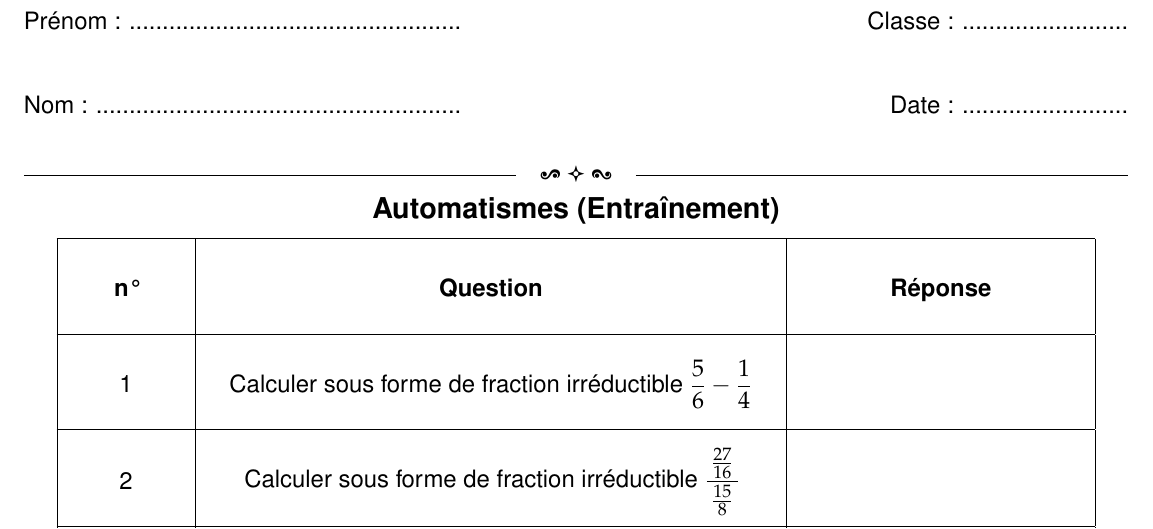
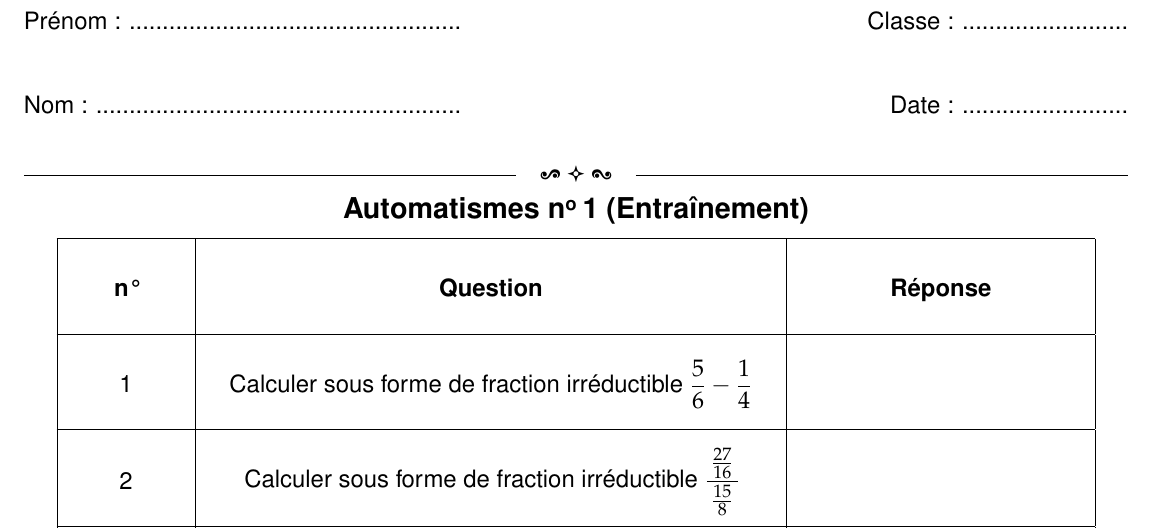
Before and after one commit to Rokoudram/LaTeX, a LaTeX problem sheet (2nd_gt/annee_2627/auto01_entrainement.tex): part of the page, cut so that both start at the same text. Compiled offline with pdfLaTeX.

Commit message:
Modification titre

```diff
--- a/2nd_gt/annee_2627/auto01_entrainement.tex
+++ b/2nd_gt/annee_2627/auto01_entrainement.tex
@@ -16,7 +16,7 @@
 
 \hrulefill\raisebox{-1.9pt}{\quad\decofourleft~\decosix~\decofourright \quad}\hrulefill
 \begin{center}
-	\textbf{\large Automatismes (Entraînement)}
+	\textbf{\large Automatismes \no 1 (Entraînement)}
 \end{center}
 
 
```
Also changed, not shown: 2nd_gt/annee_2627/auto01_evalue.tex (+1 -1 lines), 2nd_gt/annee_2627/auto01_entrainement.pdf, 2nd_gt/annee_2627/auto01_evalue.pdf.
